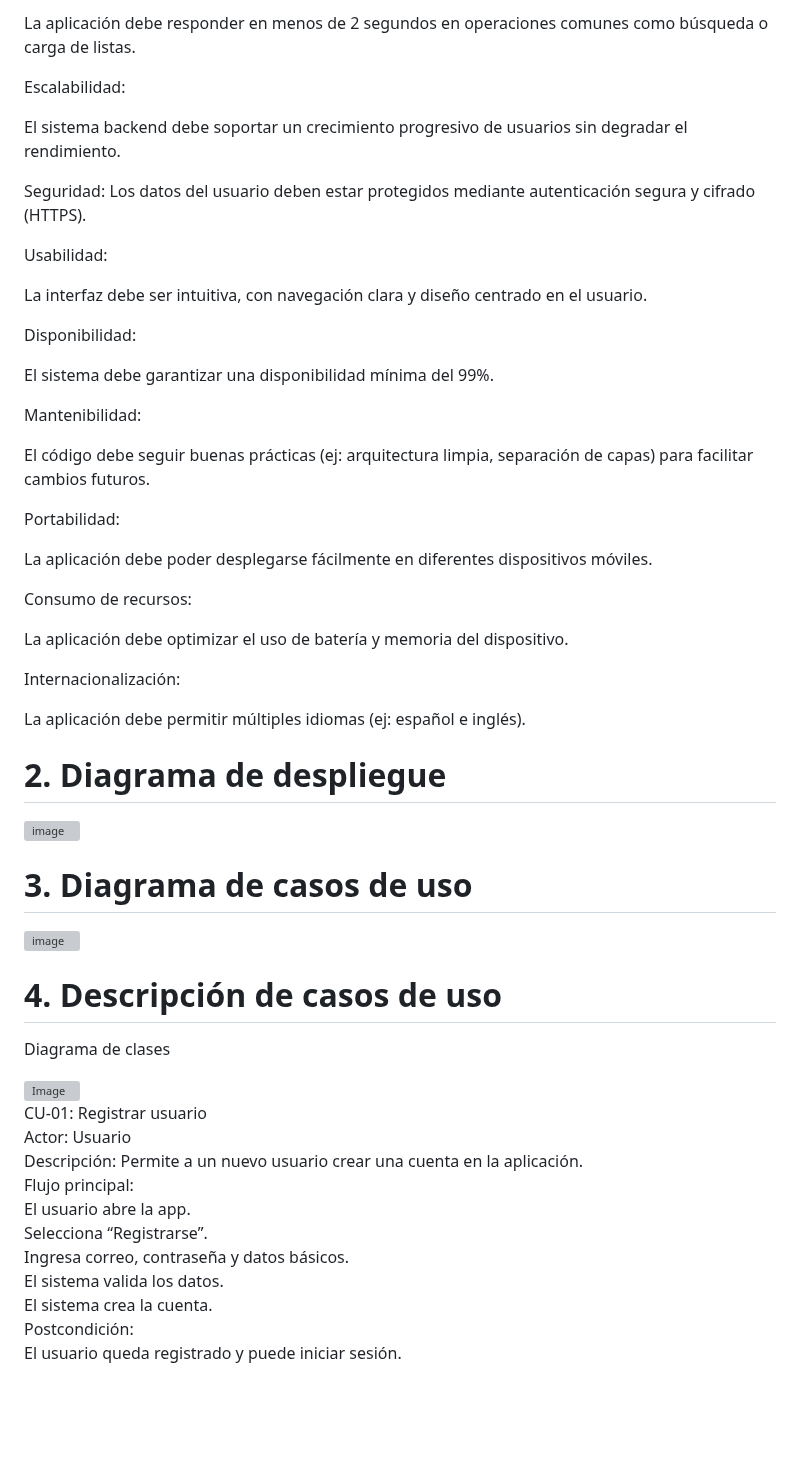
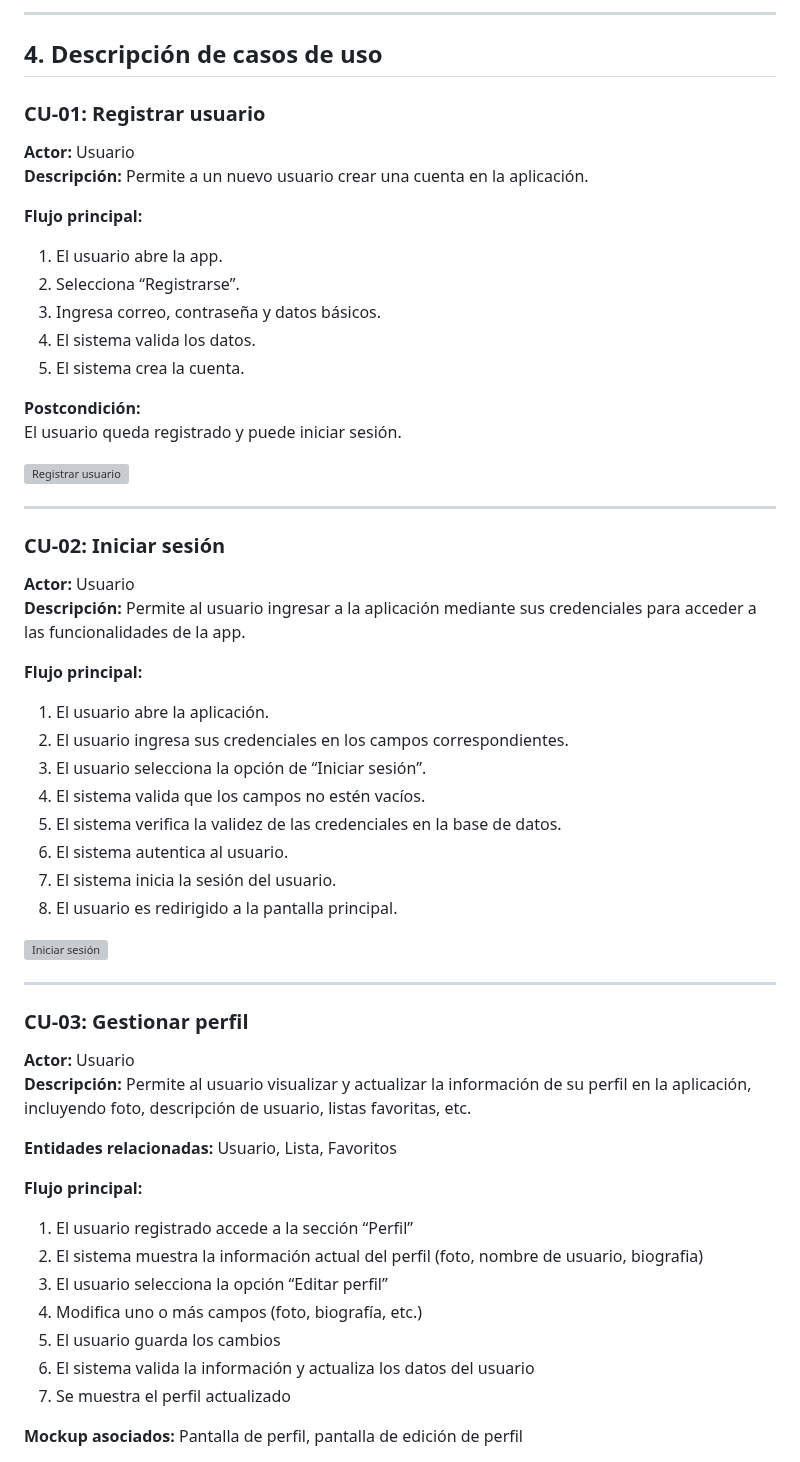
Before and after one commit to 20233714SebastianTorres/Programacion-Movil-Grupo-2, a Markdown page: README.md, the part around one of its changes. Drawn GitHub-style; blank space fills up the shorter version; grey boxes are pictures that could not be loaded.

Commit message:
README Markdown

```diff
--- a/README.md
+++ b/README.md
@@ -97,57 +116,64 @@ Rendimiento:
 
- La aplicación debe responder en menos de 2 segundos en operaciones comunes como búsqueda o carga de listas.
+---
 
-Escalabilidad:
+## 4. Descripción de casos de uso
 
- El sistema backend debe soportar un crecimiento progresivo de usuarios sin degradar el rendimiento.
+### CU-01: Registrar usuario
 
-Seguridad:
- Los datos del usuario deben estar protegidos mediante autenticación segura y cifrado (HTTPS).
+**Actor:** Usuario
+**Descripción:** Permite a un nuevo usuario crear una cuenta en la aplicación.
 
-Usabilidad:
+**Flujo principal:**
 
- La interfaz debe ser intuitiva, con navegación clara y diseño centrado en el usuario.
+1. El usuario abre la app.
+2. Selecciona “Registrarse”.
+3. Ingresa correo, contraseña y datos básicos.
+4. El sistema valida los datos.
+5. El sistema crea la cuenta.
 
-Disponibilidad:
+**Postcondición:**
+El usuario queda registrado y puede iniciar sesión.
 
- El sistema debe garantizar una disponibilidad mínima del 99%.
+![Registrar usuario](https://github.com/user-attachments/assets/501fde2f-3332-4864-af2e-01cca57f96b5)
 
-Mantenibilidad:
+---
 
- El código debe seguir buenas prácticas (ej: arquitectura limpia, separación de capas) para facilitar cambios futuros.
+### CU-02: Iniciar sesión
 
-Portabilidad:
+**Actor:** Usuario
+**Descripción:** Permite al usuario ingresar a la aplicación mediante sus credenciales para acceder a las funcionalidades de la app.
 
- La aplicación debe poder desplegarse fácilmente en diferentes dispositivos móviles.
+**Flujo principal:**
 
-Consumo de recursos:
+1. El usuario abre la aplicación.
+2. El usuario ingresa sus credenciales en los campos correspondientes.
+3. El usuario selecciona la opción de “Iniciar sesión”.
+4. El sistema valida que los campos no estén vacíos.
+5. El sistema verifica la validez de las credenciales en la base de datos.
+6. El sistema autentica al usuario.
+7. El sistema inicia la sesión del usuario.
+8. El usuario es redirigido a la pantalla principal.
 
- La aplicación debe optimizar el uso de batería y memoria del dispositivo.
+![Iniciar sesión](https://github.com/user-attachments/assets/320b7bdc-444f-4f82-bd96-17fa0274d7db)
 
-Internacionalización:
+---
 
- La aplicación debe permitir múltiples idiomas (ej: español e inglés).
+### CU-03: Gestionar perfil
 
-# 2. Diagrama de despliegue
-<img width="769" height="666" alt="image" src="https://github.com/user-attachments/assets/a34915e2-0de2-4344-9716-651c893ac8b5" />
+**Actor:** Usuario
+**Descripción:** Permite al usuario visualizar y actualizar la información de su perfil en la aplicación, incluyendo foto, descripción de usuario, listas favoritas, etc.
 
-# 3. Diagrama de casos de uso
-<img width="732" height="640" alt="image" src="https://github.com/user-attachments/assets/e8cf9551-978f-4ba1-bb30-fb065a37beec" />
+**Entidades relacionadas:** Usuario, Lista, Favoritos
 
-# 4.  Descripción de casos de uso
-Diagrama de clases
+**Flujo principal:**
 
-<img width="1184" height="843" alt="Image" src="https://github.com/user-attachments/assets/872a6c35-a6b8-4990-9e85-17db693f29c4" />
+1. El usuario registrado accede a la sección “Perfil”
+2. El sistema muestra la información actual del perfil (foto, nombre de usuario, biografia)
+3. El usuario selecciona la opción “Editar perfil”
+4. Modifica uno o más campos (foto, biografía, etc.)
+5. El usuario guarda los cambios
+6. El sistema valida la información y actualiza los datos del usuario
+7. Se muestra el perfil actualizado
 
-CU-01: Registrar usuario
-Actor: Usuario
-Descripción: Permite a un nuevo usuario crear una cuenta en la aplicación.
-Flujo principal:
-El usuario abre la app.
-Selecciona “Registrarse”.
-Ingresa correo, contraseña y datos básicos.
-El sistema valida los datos.
-El sistema crea la cuenta.
-Postcondición:
- El usuario queda registrado y puede iniciar sesión.
+**Mockup asociados:** Pantalla de perfil, pantalla de edición de perfil
 
```
Also changed, not shown: other parts of README.md (+116 -112 lines).
